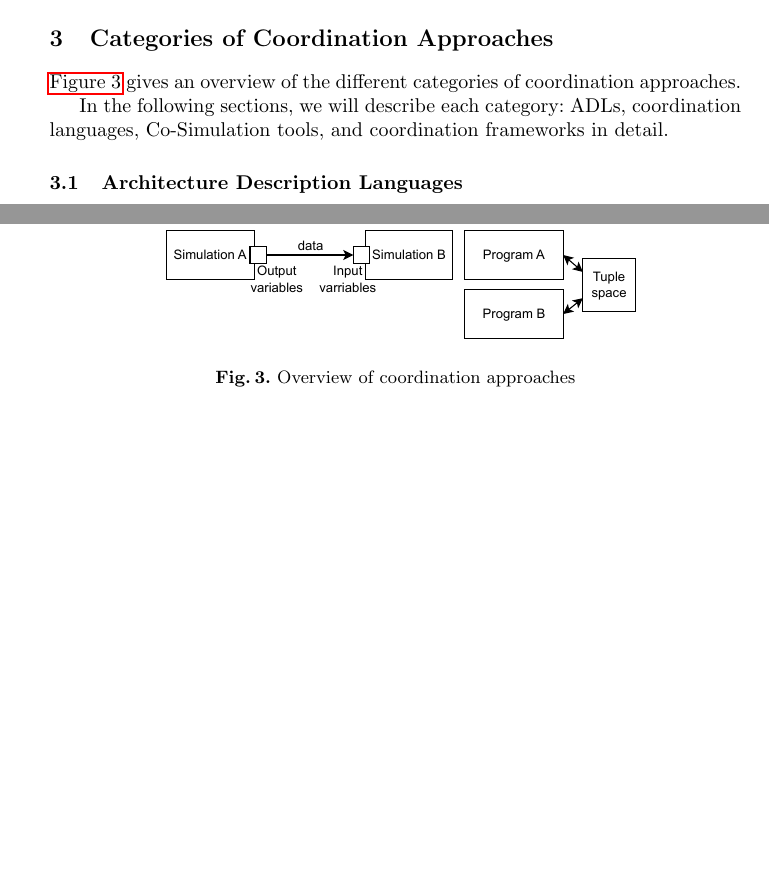
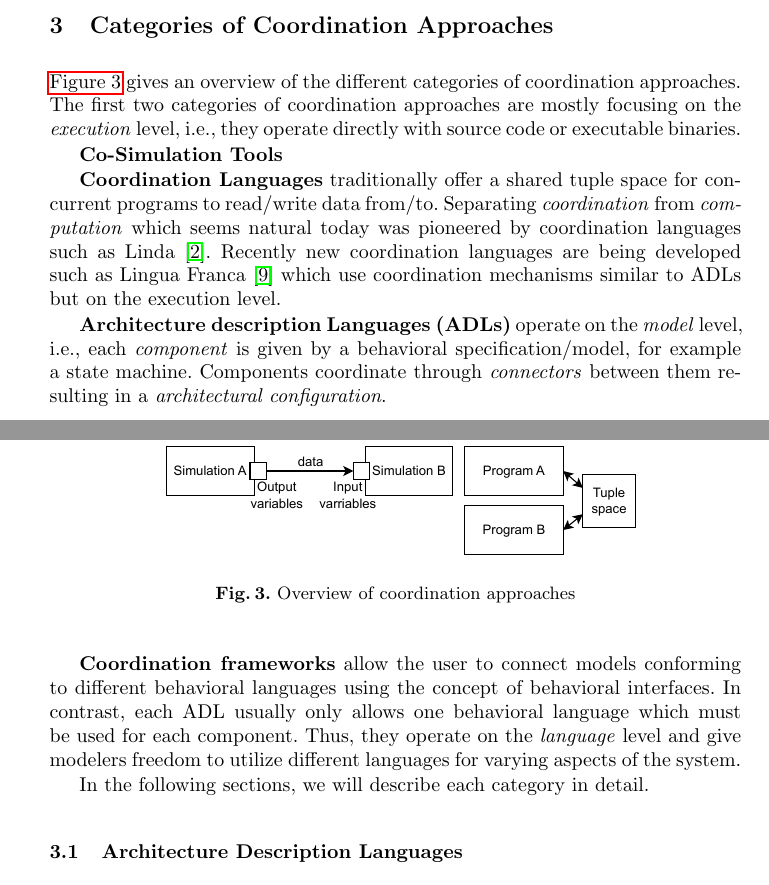
Before and after one commit to timKraeuter/Coordination-2024, a LaTeX paper (main.tex): two parts of pages 2 and 3 of 7, joined at a grey line, cut so that both start at the same text, the shorter picture padded with empty space. Compiled offline with pdfLaTeX.

Commit message:
Describe overview

```diff
--- a/main.tex
+++ b/main.tex
@@ -133,7 +133,17 @@ However, since continuous variables from physical systems cannot be represented
 \section{Categories of Coordination Approaches} \label{sec:approaches}
 
 \autoref{fig:overview} gives an overview of the different categories of coordination approaches.
-% TODO: Describe the overview layer/level by level.
+The first two categories of coordination approaches are mostly focusing on the \textit{execution} level, i.e., they operate directly with source code or executable binaries.
+
+% TODO: Finish this
+\textbf{Co-Simulation Tools}
+% Strong industry usage
+% FMI/FMU
+
+\textbf{Coordination Languages} traditionally offer a shared tuple space for concurrent programs to read/write data from/to.
+Separating \textit{coordination} from \textit{computation} which seems natural today was pioneered by coordination languages such as Linda \cite{carrieroLindaContext1989}.
+% See if we can find a better citation for LF.
+Recently new coordination languages are being developed such as Lingua Franca \cite{lohstrohReactorsDeterministicModel2020} which use coordination mechanisms similar to ADLs but on the execution level.
 
 \begin{figure}[ht]
 	\centering
@@ -142,7 +152,14 @@ However, since continuous variables from physical systems cannot be represented
 	\label{fig:overview}
 \end{figure}
 
-In the following sections, we will describe each category: ADLs, coordination languages, Co-Simulation tools, and coordination frameworks in detail.
+\textbf{Architecture description Languages (ADLs)} operate on the \textit{model} level, i.e., each \textit{component} is given by a behavioral specification/model, for example a state machine.
+Components coordinate through \textit{connectors} between them resulting in a \textit{architectural configuration}.
+
+\textbf{Coordination frameworks} allow the user to connect models conforming to different behavioral languages using the concept of behavioral interfaces.
+In contrast, each ADL usually only allows one behavioral language which must be used for each component.
+Thus, they operate on the \textit{language} level and give modelers freedom to utilize different languages for varying aspects of the system.
+
+In the following sections, we will describe each category in detail.
 
 \subsection{Architecture Description Languages} \label{subsec:adl}
 % General idea
```
